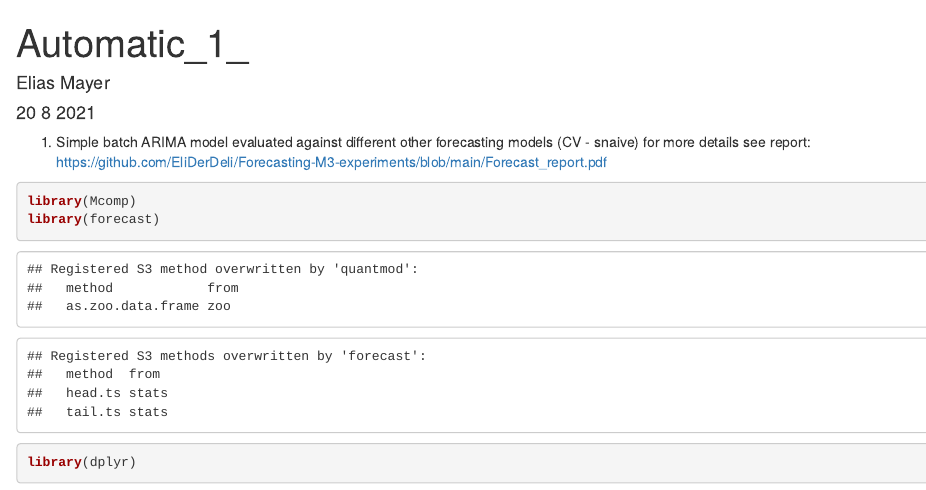
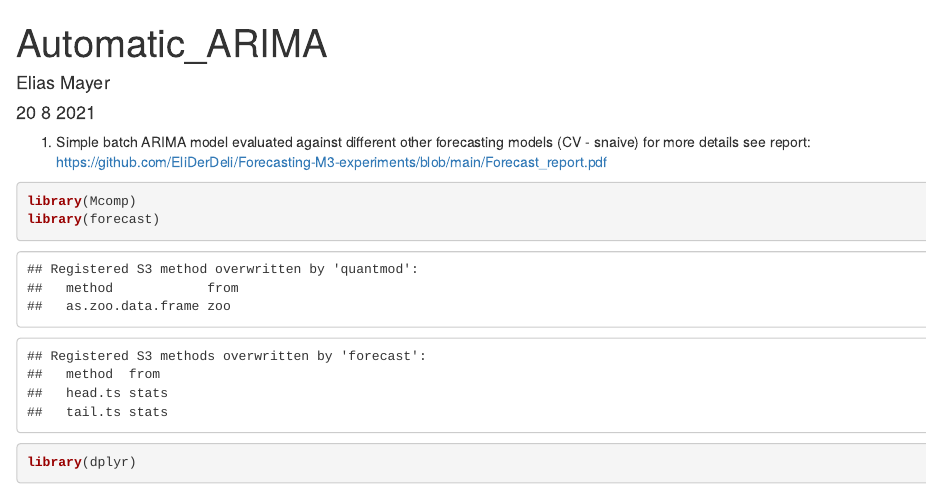
Before and after one commit to EliasMMayer/Forecasting-M3-experiments, an R Markdown document (4-Automatic_ARIMA_model.Rmd): the page in a window 1100 px wide, from its top. Rendered offline with R 4.5, knitr and Pandoc, with nearby package versions; some code elsewhere in the file could not run offline.

Commit message:
Update and rename 4-Automatic_ETS_model.Rmd to 4-Automatic_ARIMA_model.Rmd

```diff
--- a/4-Automatic_ETS_model.Rmd
+++ b/4-Automatic_ARIMA_model.Rmd
@@ -1,5 +1,5 @@
 ---
-title: "Automatic_1_"
+title: "Automatic_ARIMA"
 author: "Elias Mayer"
 date: "20 8 2021"
 output:
```
